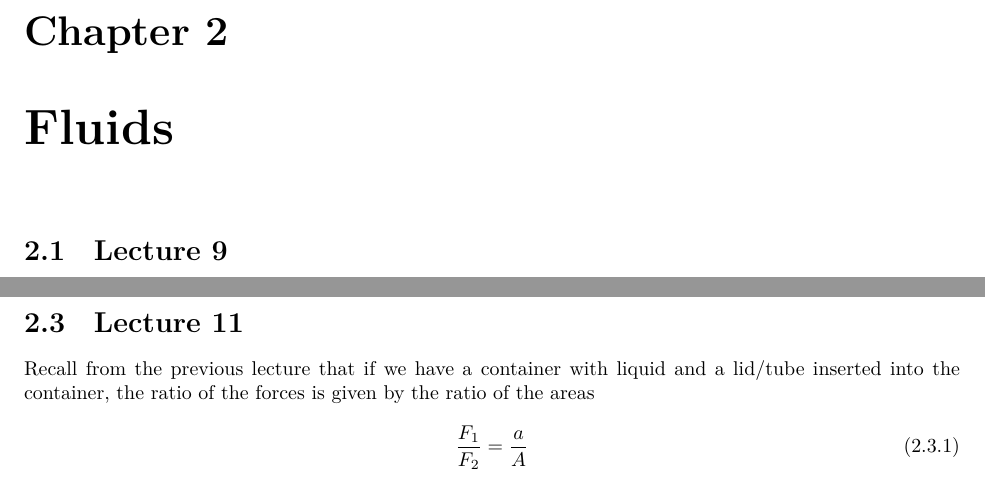
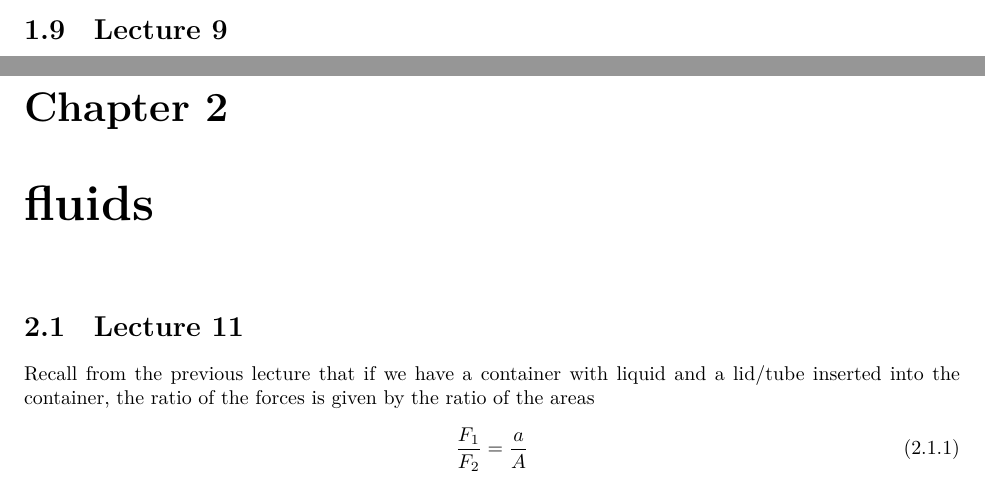
Before and after one commit to RetroRfishy/UCSDPhysicsNotes, a LaTeX thesis (Physics 4B Notes/Physics4B.tex): two parts of pages 22 and 24 of 64 before the commit and two parts of pages 21 and 24 of 64 after it, joined at a grey line, cut at the place of the change. Compiled offline with XeLaTeX.

Commit message:
reorganized structure

```diff
--- a/Physics 4B Notes/Physics4B.tex
+++ b/Physics 4B Notes/Physics4B.tex
@@ -1138,7 +1138,6 @@ For a steel rod, the stiffness is not measured by the bulk modulus, but rather Y
 \begin{equation}
 	Y = \frac{F/A}{\Delta L/L}
 \end{equation}
-\chapter{Fluids}
 \section{Lecture 9}
 \subsection{Density}
 We need a way of finding $\rho_0$ from (8.10). The density is
@@ -1228,6 +1227,7 @@ Obviously $p_{max} < P_{atm} \approx 10^5$ Pa. The intensity corresponding to a
 The upper limit of intensity of a sound wave (from above) gives about $194$ dB. The lower limit of human hearing is around $-24$ dB, which corresponds to a pressure amplitude on the order of a fraction of a micropascal.
 \subsection{Range of Frequencies}
 What is the range of frequencies sound can propagate? We hear between $20$ and $20{,}000$ Hz. The range of frequencies that can propagate in air is roughly $0.001$ Hz to $10$ MHz.
+\chapter{fluids}
 \section{Lecture 11}
 Recall from the previous lecture that if we have a container with liquid and a lid/tube inserted into the container, the ratio of the forces is given by the ratio of the areas
 \begin{equation}
```
Also changed, not shown: Physics 4B Notes/Physics4B.pdf.
